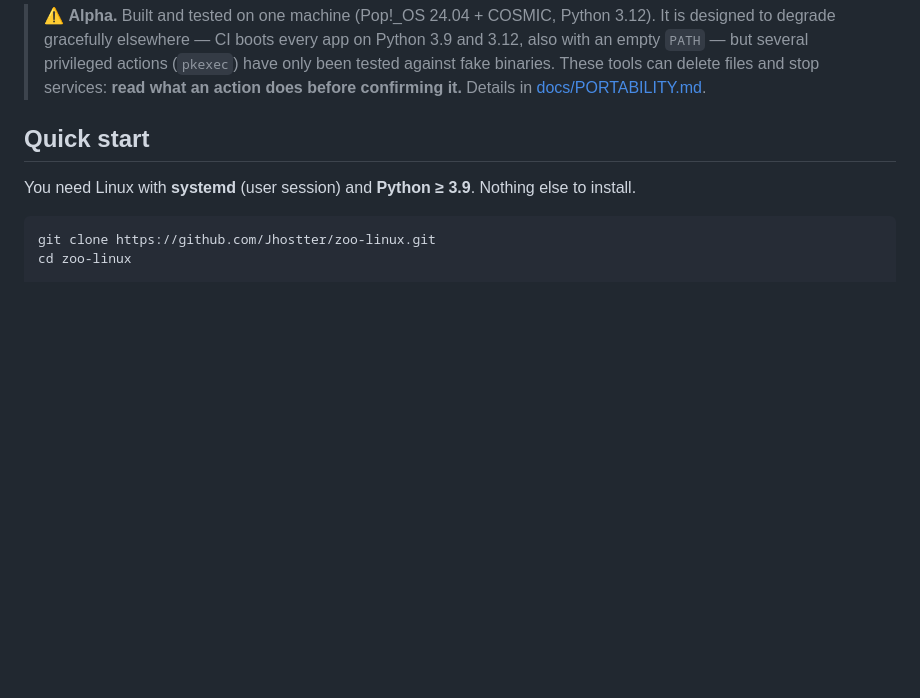
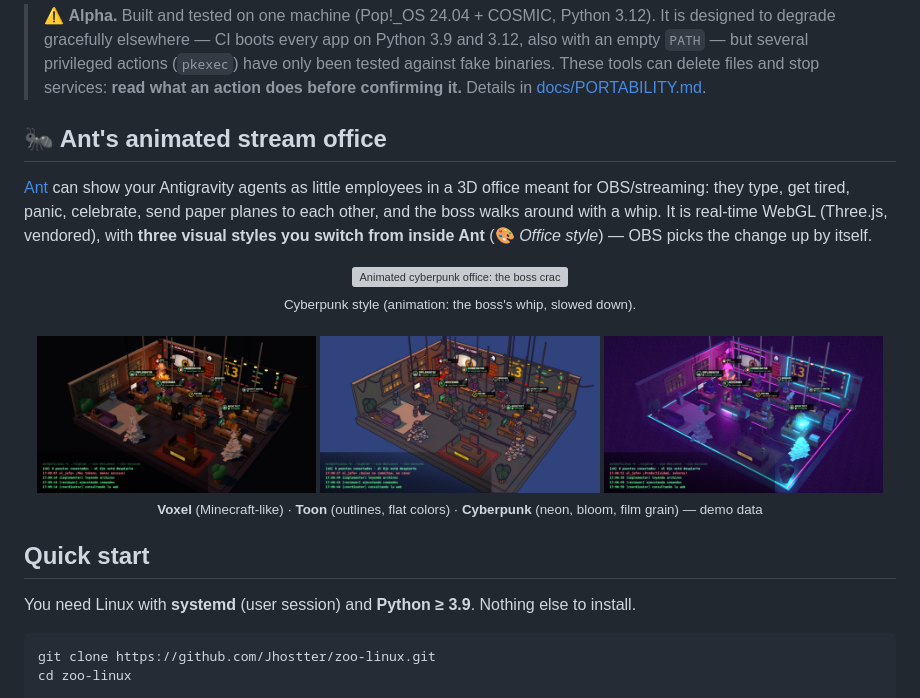
Before and after one commit to Jhostter/zoo-linux, a Markdown page: README.md, the part around the change. Rendered like a GitHub page; pictures changed too: docs/screenshots/ant-office-cyber.jpg (added), docs/screenshots/ant-office-toon.jpg (added), docs/screenshots/ant-office-voxel.jpg (added); blank space fills up the shorter version; grey boxes are pictures that could not be loaded.

```diff
--- a/README.md
+++ b/README.md
@@ -46,6 +46,20 @@ machine at a glance. Every panel only listens on your own computer, and the apps
 > gracefully elsewhere — CI boots every app on Python 3.9 and 3.12, also with an empty `PATH` — but several
 > privileged actions (`pkexec`) have only been tested against fake binaries. These tools can delete files and stop
 > services: **read what an action does before confirming it.** Details in [docs/PORTABILITY.md](docs/PORTABILITY.md).
+
+## 🐜 Ant's animated stream office
+
+[Ant](apps/ant/) can show your Antigravity agents as little employees in a 3D office meant for OBS/streaming: they type, get
+tired, panic, celebrate, send paper planes to each other, and the boss walks around with a whip. It is real-time WebGL
+(Three.js, vendored), with **three visual styles you switch from inside Ant** (🎨 *Office style*) — OBS picks the change up by itself.
+
+<div align="center">
+<img src="docs/screenshots/ant-office-cyber.webp" width="80%" alt="Animated cyberpunk office: the boss cracks the whip at an agent">
+<br><sub>Cyberpunk style (animation: the boss's whip, slowed down).</sub>
+<br><br>
+<img src="docs/screenshots/ant-office-voxel.jpg" width="32%" alt="Voxel style"> <img src="docs/screenshots/ant-office-toon.jpg" width="32%" alt="Toon style"> <img src="docs/screenshots/ant-office-cyber.jpg" width="32%" alt="Cyberpunk style">
+<br><sub><b>Voxel</b> (Minecraft-like) · <b>Toon</b> (outlines, flat colors) · <b>Cyberpunk</b> (neon, bloom, film grain) — demo data</sub>
+</div>
 
 ## Quick start
 
```
Also changed, not shown: README.es.md (+14 -0 lines), 1 other file.
